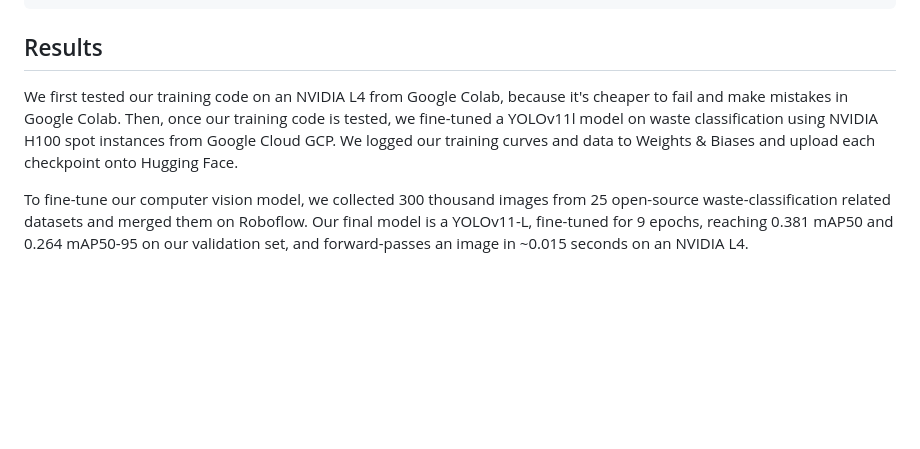
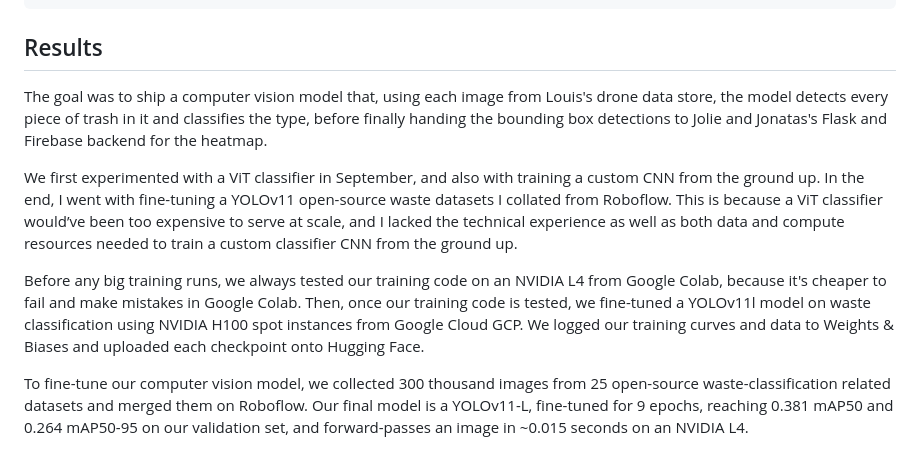
Before and after one commit to Ice-Citron/Edutech-Recon-Drone, a Markdown page: README.md, the part around the change. GitHub-like rendering; blank space fills up the shorter version.

```diff
--- a/README.md
+++ b/README.md
@@ -52,7 +52,11 @@ docs/       training guide, report PDF, W&B charts and photos
 
 ## Results
 
-We first tested our training code on an NVIDIA L4 from Google Colab, because it's cheaper to fail and make mistakes in Google Colab. Then, once our training code is tested, we fine-tuned a YOLOv11l model on waste classification using NVIDIA H100 spot instances from Google Cloud GCP. We logged our training curves and data to Weights & Biases and upload each checkpoint onto Hugging Face.
+The goal was to ship a computer vision model that, using each image from Louis's drone data store, the model detects every piece of trash in it and classifies the type, before finally handing the bounding box detections to Jolie and Jonatas's Flask and Firebase backend for the heatmap.
+
+We first experimented with a ViT classifier in September, and also with training a custom CNN from the ground up. In the end, I went with fine-tuning a YOLOv11 open-source waste datasets I collated from Roboflow. This is because a ViT classifier would’ve been too expensive to serve at scale, and I lacked the technical experience as well as both data and compute resources needed to train a custom classifier CNN from the ground up.
+
+Before any big training runs, we always tested our training code on an NVIDIA L4 from Google Colab, because it's cheaper to fail and make mistakes in Google Colab. Then, once our training code is tested, we fine-tuned a YOLOv11l model on waste classification using NVIDIA H100 spot instances from Google Cloud GCP. We logged our training curves and data to Weights & Biases and uploaded each checkpoint onto Hugging Face.
 
 To fine-tune our computer vision model, we collected 300 thousand images from 25 open-source waste-classification related datasets and merged them on Roboflow. Our final model is a YOLOv11-L, fine-tuned for 9 epochs, reaching 0.381 mAP50 and 0.264 mAP50-95 on our validation set, and forward-passes an image in ~0.015 seconds on an NVIDIA L4.
 
```
